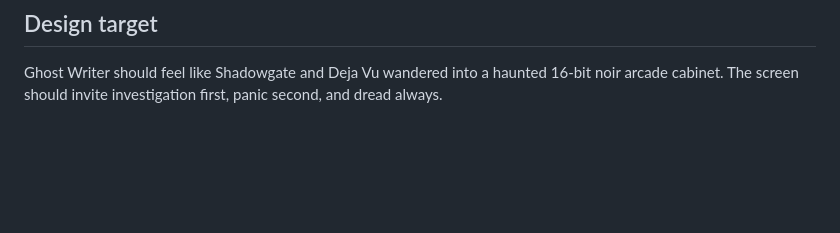
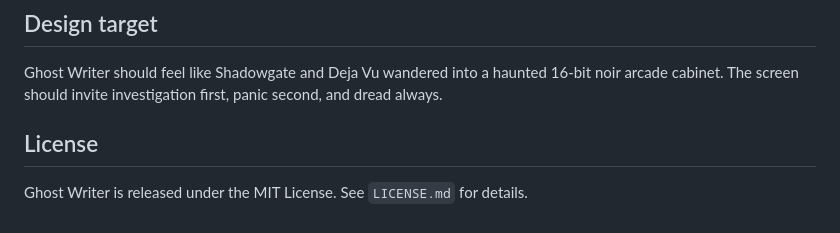
Before and after one commit to billybox1926-jpg/Ghost-Writer, a Markdown page: README.md, the part around the change. GitHub-like rendering; blank space fills up the shorter version.

Commit message:
docs: add README license note

```diff
--- a/README.md
+++ b/README.md
@@ -143,3 +143,7 @@ See `docs/architecture.md` for a code-oriented map of the current prototype runt
 ## Design target
 
 Ghost Writer should feel like Shadowgate and Deja Vu wandered into a haunted 16-bit noir arcade cabinet. The screen should invite investigation first, panic second, and dread always.
+
+## License
+
+Ghost Writer is released under the MIT License. See `LICENSE.md` for details.
```
